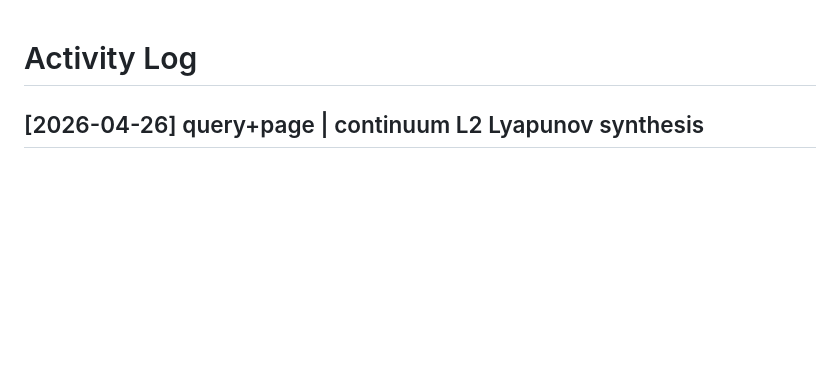
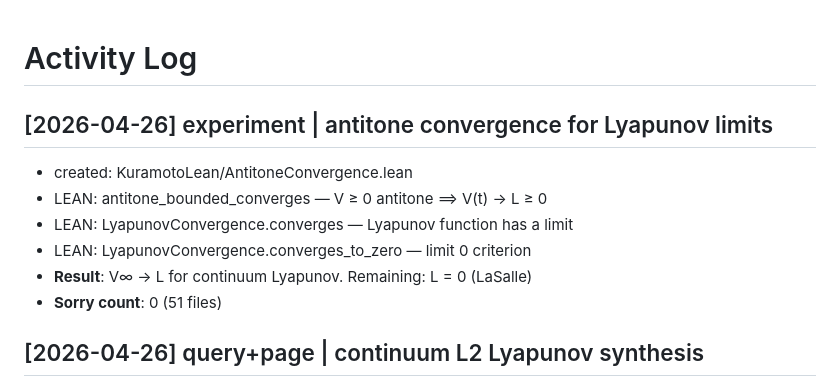
Before and after one commit to taejun-song/autolab, a Markdown page: log.md, the part around the change. GitHub-like rendering; blank space fills up the shorter version.

Commit message:
wiki: antitone convergence, 51 files, 0 sorry

```diff
--- a/log.md
+++ b/log.md
@@ -1,4 +1,13 @@
 # Activity Log
+
+## [2026-04-26] experiment | antitone convergence for Lyapunov limits
+
+- created: KuramotoLean/AntitoneConvergence.lean
+- LEAN: antitone_bounded_converges — V ≥ 0 antitone ⟹ V(t) → L ≥ 0
+- LEAN: LyapunovConvergence.converges — Lyapunov function has a limit
+- LEAN: LyapunovConvergence.converges_to_zero — limit 0 criterion
+- **Result**: V∞ → L for continuum Lyapunov. Remaining: L = 0 (LaSalle)
+- **Sorry count**: 0 (51 files)
 
 ## [2026-04-26] query+page | continuum L2 Lyapunov synthesis
 
```
Also changed, not shown: index.md (+1 -1 lines).
